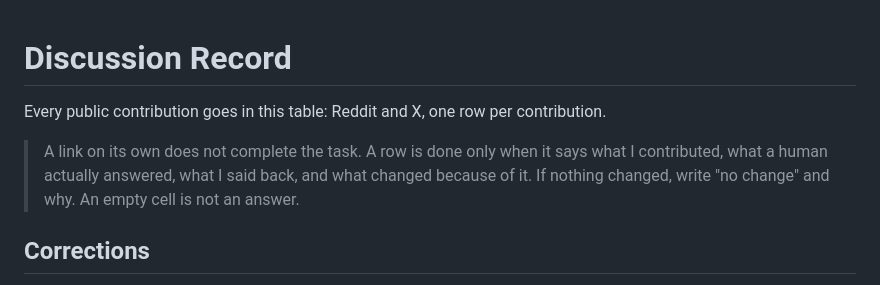
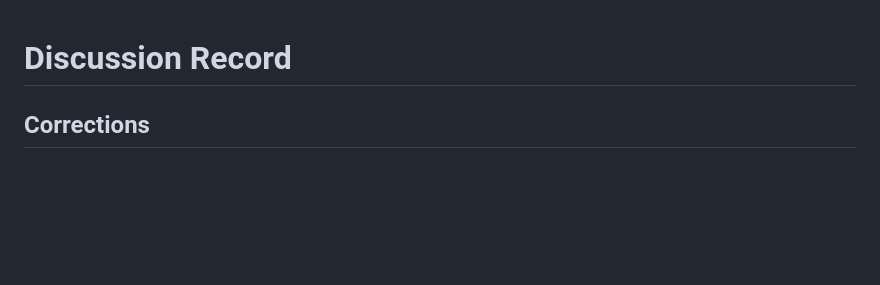
Before and after one commit to kapardhi03/ai-native-ai-engineering, a Markdown page: week1/when-to-escalate/discussion-record.md, the part around the change. Drawn GitHub-style; blank space fills up the shorter version.

```diff
--- a/week1/when-to-escalate/discussion-record.md
+++ b/week1/when-to-escalate/discussion-record.md
@@ -1,11 +1,5 @@
 # Discussion Record
 
-Every public contribution goes in this table: Reddit and X, one row per contribution.
-
-> A link on its own does not complete the task. A row is done only when it says what
-> I contributed, what a human actually answered, what I said back, and what changed
-> because of it. If nothing changed, write "no change" and why. An empty cell is not
-> an answer.
 
 ## Corrections
 
```
